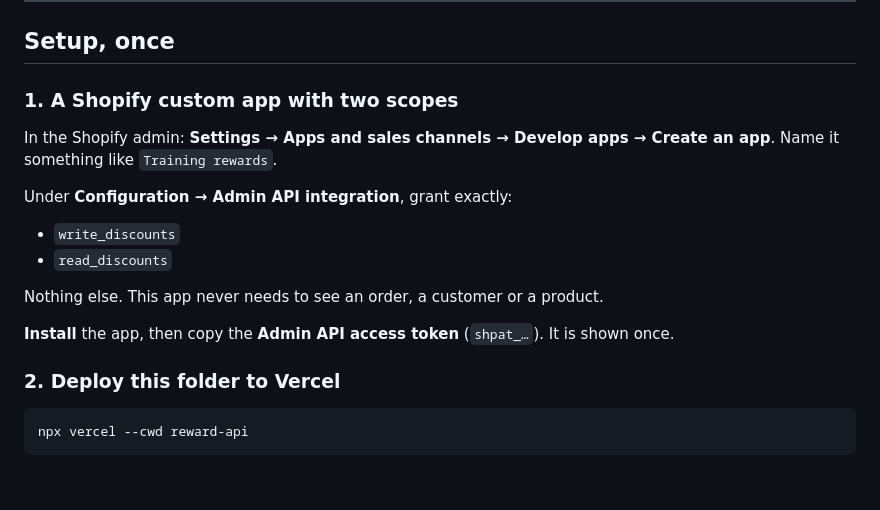
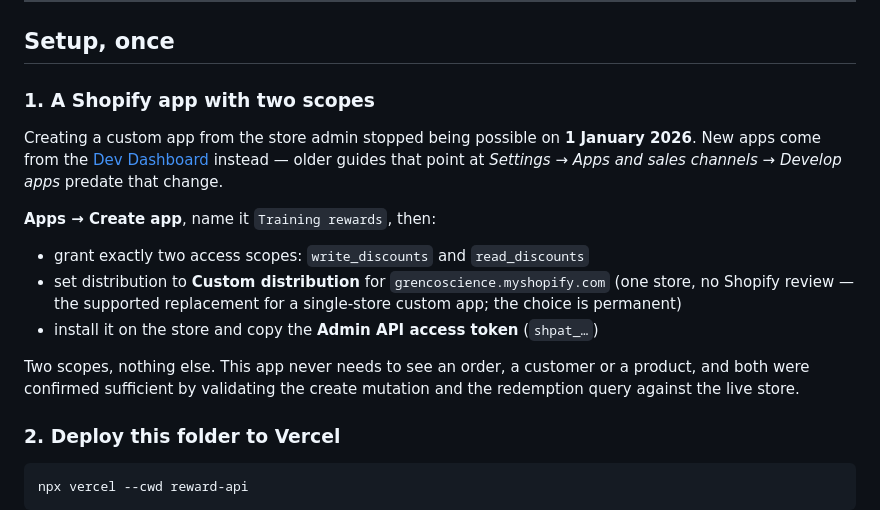
Before and after one commit to TimGrenco/gpen-training, a Markdown page: reward-api/README.md, the part around the change. Drawn GitHub-style; blank space fills up the shorter version.

```diff
--- a/reward-api/README.md
+++ b/reward-api/README.md
@@ -32,20 +32,24 @@ an alphabet with no `I`, `L`, `O` or `U` because reps read them down a phone lin
 
 ## Setup, once
 
-### 1. A Shopify custom app with two scopes
+### 1. A Shopify app with two scopes
 
-In the Shopify admin: **Settings → Apps and sales channels → Develop apps → Create an
-app**. Name it something like `Training rewards`.
+Creating a custom app from the store admin stopped being possible on **1 January 2026**.
+New apps come from the [Dev Dashboard](https://dev.shopify.com/dashboard) instead —
+older guides that point at *Settings → Apps and sales channels → Develop apps* predate
+that change.
 
-Under **Configuration → Admin API integration**, grant exactly:
+**Apps → Create app**, name it `Training rewards`, then:
 
-- `write_discounts`
-- `read_discounts`
+- grant exactly two access scopes: `write_discounts` and `read_discounts`
+- set distribution to **Custom distribution** for `grencoscience.myshopify.com`
+  (one store, no Shopify review — the supported replacement for a single-store custom
+  app; the choice is permanent)
+- install it on the store and copy the **Admin API access token** (`shpat_…`)
 
-Nothing else. This app never needs to see an order, a customer or a product.
-
-**Install** the app, then copy the **Admin API access token** (`shpat_…`). It is shown
-once.
+Two scopes, nothing else. This app never needs to see an order, a customer or a
+product, and both were confirmed sufficient by validating the create mutation and the
+redemption query against the live store.
 
 ### 2. Deploy this folder to Vercel
 
```
Also changed, not shown: .github/GOLIVE.md (+23 -10 lines).
